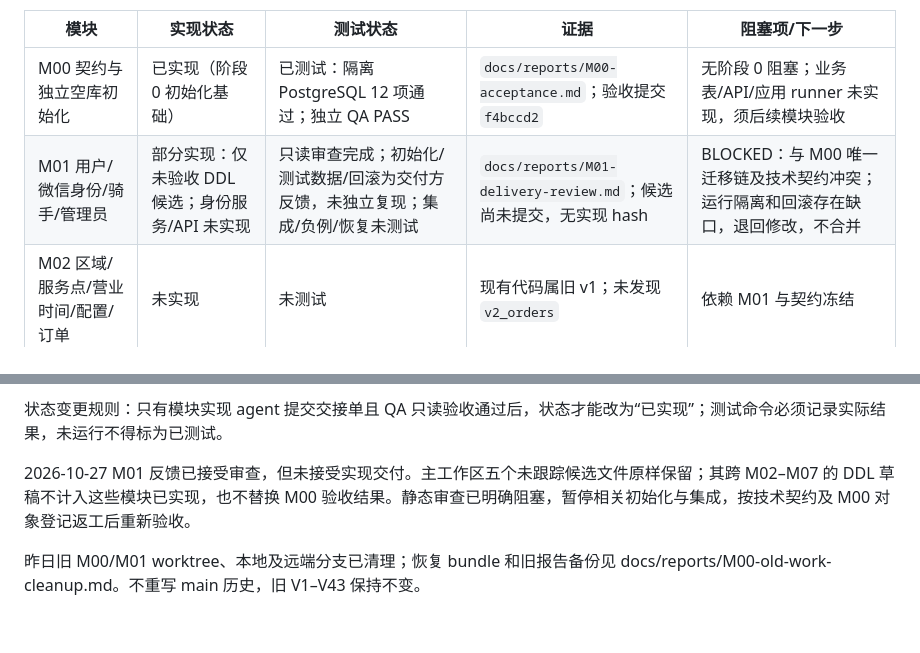
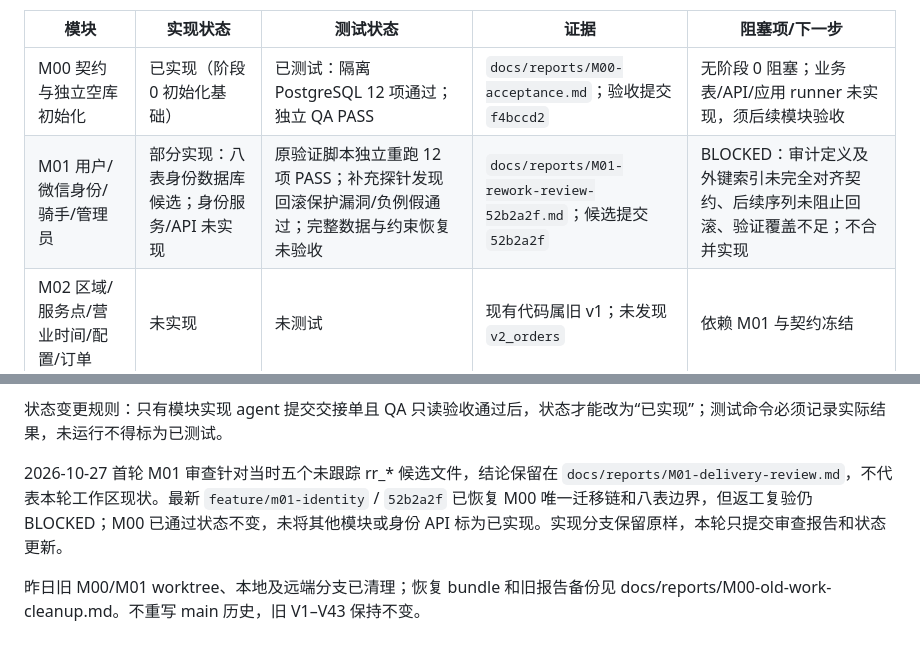
Before and after one commit to Song-RsHt/runrun-campus, a Markdown page: docs/当前实现状态.md, 2 parts joined by grey strips. GitHub-like rendering.

Commit message:
docs: record M01 rework constraints and rollback acceptance blockers

```diff
--- a/docs/当前实现状态.md
+++ b/docs/当前实现状态.md
@@ -7,7 +7,7 @@
 |模块|实现状态|测试状态|证据|阻塞项/下一步|
 |---|---|---|---|---|
 |M00 契约与独立空库初始化|已实现（阶段 0 初始化基础）|已测试：隔离 PostgreSQL 12 项通过；独立 QA PASS|`docs/reports/M00-acceptance.md`；验收提交 `f4bccd2`|无阶段 0 阻塞；业务表/API/应用 runner 未实现，须后续模块验收|
-|M01 用户/微信身份/骑手/管理员|部分实现：仅未验收 DDL 候选；身份服务/API 未实现|只读审查完成；初始化/测试数据/回滚为交付方反馈，未独立复现；集成/负例/恢复未测试|`docs/reports/M01-delivery-review.md`；候选尚未提交，无实现 hash|BLOCKED：与 M00 唯一迁移链及技术契约冲突；运行隔离和回滚存在缺口，退回修改，不合并|
+|M01 用户/微信身份/骑手/管理员|部分实现：八表身份数据库候选；身份服务/API 未实现|原验证脚本独立重跑 12 项 PASS；补充探针发现回滚保护漏洞/负例假通过；完整数据与约束恢复未验收|`docs/reports/M01-rework-review-52b2a2f.md`；候选提交 `52b2a2f`|BLOCKED：审计定义及外键索引未完全对齐契约、后续序列未阻止回滚、验证覆盖不足；不合并实现|
 |M02 区域/服务点/营业时间/配置/订单|未实现|未测试|现有代码属旧 v1；未发现 `v2_orders`|依赖 M01 与契约冻结|
 |M03 模拟支付/取消/退款/幂等|未实现|未测试|现有支付实现为旧流程；无阶段一模拟适配器证据|依赖 M02；生产模拟入口必须关闭|
 |M04 骑手任务/容量/取件/送达/定位|未实现|未测试|现有 courier/order 为旧流程；不计入新闭环|依赖 M01/M02；需并发与证据测试|
@@ -20,6 +20,6 @@
 
 状态变更规则：只有模块实现 agent 提交交接单且 QA 只读验收通过后，状态才能改为“已实现”；测试命令必须记录实际结果，未运行不得标为已测试。
 
-2026-10-27 M01 反馈已接受审查，但未接受实现交付。主工作区五个未跟踪候选文件原样保留；其跨 M02–M07 的 DDL 草稿不计入这些模块已实现，也不替换 M00 验收结果。静态审查已明确阻塞，暂停相关初始化与集成，按技术契约及 M00 对象登记返工后重新验收。
+2026-10-27 首轮 M01 审查针对当时五个未跟踪 rr_* 候选文件，结论保留在 `docs/reports/M01-delivery-review.md`，不代表本轮工作区现状。最新 `feature/m01-identity` / `52b2a2f` 已恢复 M00 唯一迁移链和八表边界，但返工复验仍 BLOCKED；M00 已通过状态不变，未将其他模块或身份 API 标为已实现。实现分支保留原样，本轮只提交审查报告和状态更新。
 
 昨日旧 M00/M01 worktree、本地及远端分支已清理；恢复 bundle 和旧报告备份见 docs/reports/M00-old-work-cleanup.md。不重写 main 历史，旧 V1–V43 保持不变。
```
Also changed, not shown: docs/reports/M01-rework-review-52b2a2f.md (added, +67 -0 lines).
